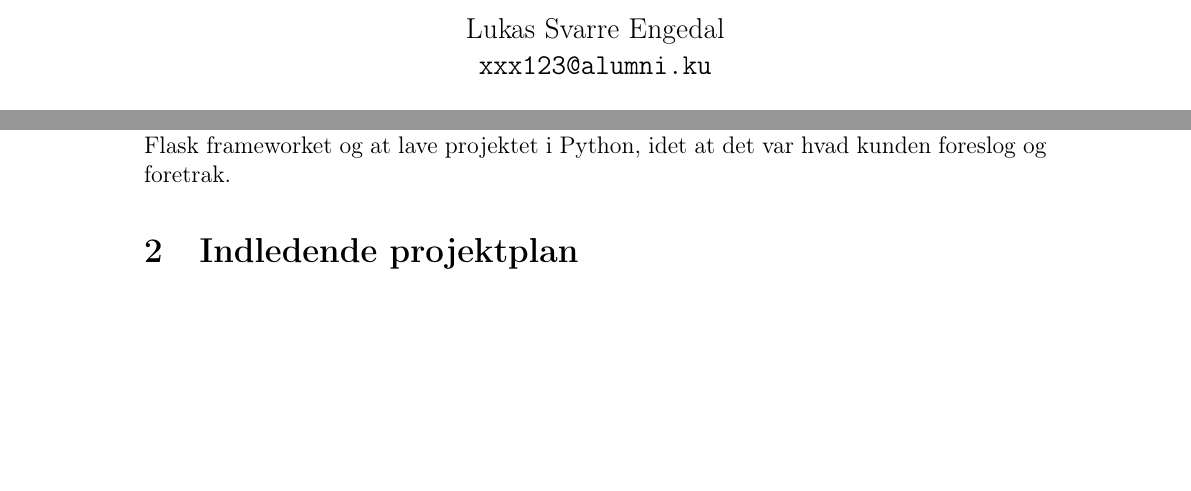
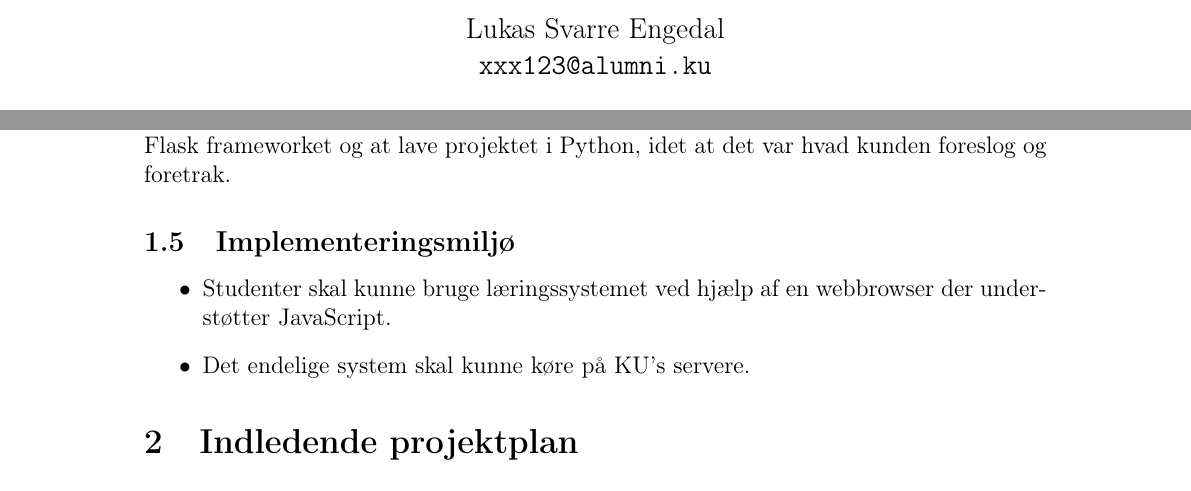
Before and after one commit to christiankjaer/pop-webhelp, a LaTeX document (doc/Delrapport1/delrapport1.tex): two parts of pages 1 and 4 of 5, joined at a grey line, cut so that both start at the same text, the shorter picture padded with empty space. Compiled offline with pdfLaTeX.

Commit message:
Tilføjede punkt til problemformulering

```diff
--- a/doc/Delrapport1/delrapport1.tex
+++ b/doc/Delrapport1/delrapport1.tex
@@ -17,7 +17,7 @@
   Lukas Svarre Engedal\\
   \texttt{xxx123@alumni.ku} \\[.4cm]
   Tobias Sønderskov Hansen\\
-  \texttt{xxx123@alumni.ku} \\[.4cm]
+  \texttt{whg656@alumni.ku} \\[.4cm]
   Instruktor: Aske Mottelson\\[.4cm]
   \vspace{10cm}
 }
@@ -84,6 +84,12 @@ De ikke-funktionelle krav til dette projekt er forholdsvis begrænsede. Det vigt
 
 Derudover er det også det mere overordnere krav at det endelige produkt gerne skal være så simpelt som muligt, så det er nemt at overtage og udvide og bygge videre på efter at vi overgiver projektet til kunden. Det er bl.a. derfor at vi har valgt at bruge Flask frameworket og at lave projektet i Python, idet at det var hvad kunden foreslog og foretrak.
 
+\subsection{Implementeringsmiljø}
+\begin{itemize}
+\item Studenter skal kunne bruge læringssystemet ved hjælp af en webbrowser der understøtter JavaScript.
+\item Det endelige system skal kunne køre på KU's servere.
+\end{itemize}
+
 \section{Indledende projektplan}
 
 \subsection{Projektoversigt}
```
